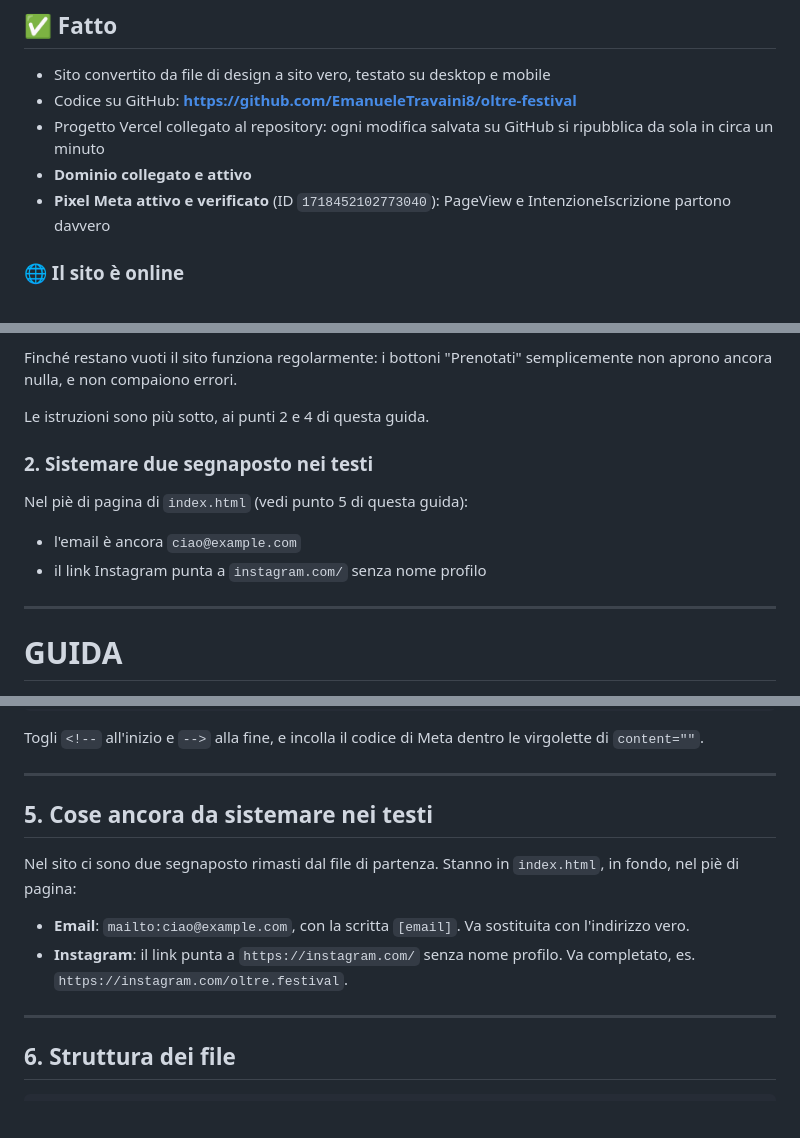
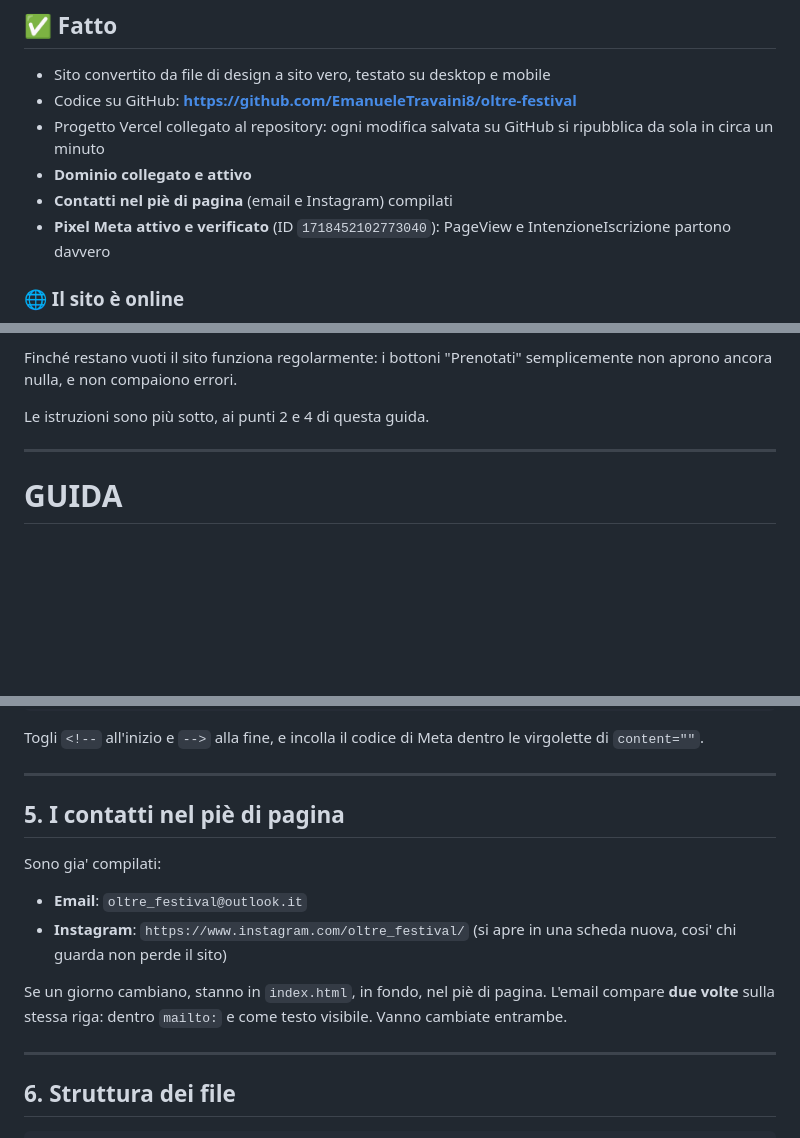
Before and after one commit to EmanueleTravaini8/oltre-festival, a Markdown page: README.md, 3 parts joined by grey strips. Rendered like a GitHub page; blank space fills up the shorter version.

Commit message:
README: contatti del footer completati
Co-Authored-By: Claude Opus 5 <noreply@anthropic.com>

```diff
--- a/README.md
+++ b/README.md
@@ -21,6 +21,7 @@ installare niente sul computer: si fa tutto dal sito di GitHub, dal browser.
 - Progetto Vercel collegato al repository: ogni modifica salvata su GitHub
   si ripubblica da sola in circa un minuto
 - **Dominio collegato e attivo**
+- **Contatti nel piè di pagina** (email e Instagram) compilati
 - **Pixel Meta attivo e verificato** (ID `1718452102773040`): PageView e
   IntenzioneIscrizione partono davvero
 
@@ -61,12 +62,6 @@ semplicemente non aprono ancora nulla, e non compaiono errori.
 
 Le istruzioni sono più sotto, ai punti 2 e 4 di questa guida.
 
-### 2. Sistemare due segnaposto nei testi
-
-Nel piè di pagina di `index.html` (vedi punto 5 di questa guida):
-
-- l'email è ancora `ciao@example.com`
-- il link Instagram punta a `instagram.com/` senza nome profilo
 
 ---
 
@@ -240,15 +235,17 @@ virgolette di `content=""`.
 
 ---
 
-## 5. Cose ancora da sistemare nei testi
+## 5. I contatti nel piè di pagina
 
-Nel sito ci sono due segnaposto rimasti dal file di partenza. Stanno in
-`index.html`, in fondo, nel piè di pagina:
+Sono gia' compilati:
 
-- **Email**: `mailto:ciao@example.com`, con la scritta `[email]`.
-  Va sostituita con l'indirizzo vero.
-- **Instagram**: il link punta a `https://instagram.com/` senza nome profilo.
-  Va completato, es. `https://instagram.com/oltre.festival`.
+- **Email**: `oltre_festival@outlook.it`
+- **Instagram**: `https://www.instagram.com/oltre_festival/`
+  (si apre in una scheda nuova, cosi' chi guarda non perde il sito)
+
+Se un giorno cambiano, stanno in `index.html`, in fondo, nel piè di pagina.
+L'email compare **due volte** sulla stessa riga: dentro `mailto:` e come
+testo visibile. Vanno cambiate entrambe.
 
 ---
 
```
